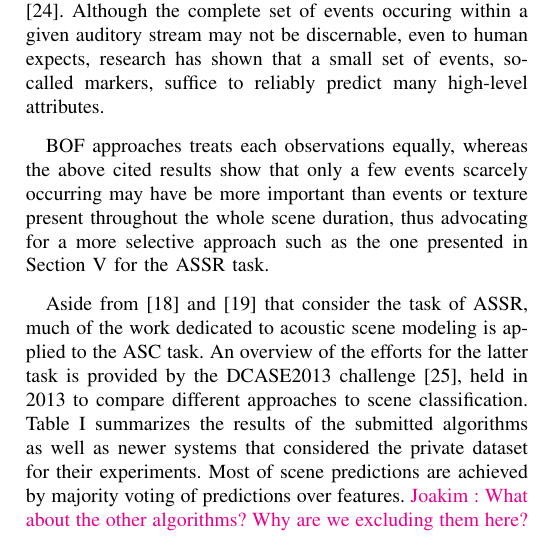
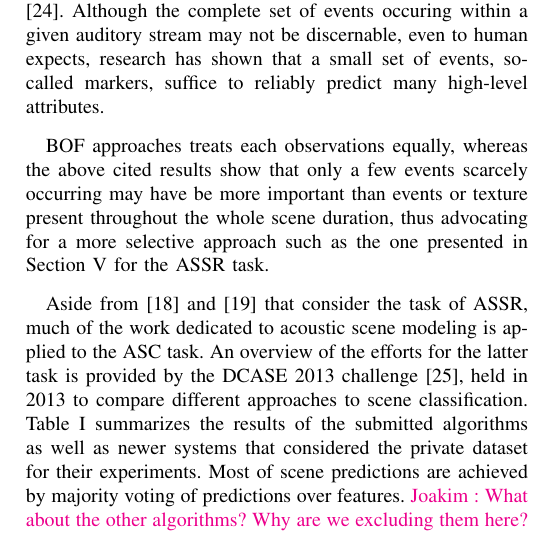
Before and after one commit to mathieulagrange/paperRelevanceBasedSimilarity, a LaTeX paper (paper/structureScene.tex): part of one column of page 2 of 10, cut so that both start at the same text. Compiled offline with pdfLaTeX.

Commit message:
DCASE2013 -> DCASE 2013

```diff
--- a/paper/structureScene.tex
+++ b/paper/structureScene.tex
@@ -123,7 +123,7 @@ BOF approaches treats each observations equally, whereas the above cited results
 %\section{Background} \label{sec:soa}
 
 Aside from \cite{aucouturier2007bag} and \cite{lagrange:hal-01082501} that consider the task of ASSR, much of the work dedicated to acoustic scene modeling is applied to the ASC task.
-An overview of the efforts for the latter task is provided by the DCASE2013 challenge \cite{barchiesi2015acoustic}, held in 2013 to compare different approaches to scene classification. Table \ref{tab:dcase} summarizes the results of the submitted algorithms as well as newer systems that considered the private dataset for their experiments. Most of scene predictions are achieved by majority voting of predictions over features. \ja{What about the other algorithms? Why are we excluding them here?}
+An overview of the efforts for the latter task is provided by the DCASE 2013 challenge \cite{barchiesi2015acoustic}, held in 2013 to compare different approaches to scene classification. Table \ref{tab:dcase} summarizes the results of the submitted algorithms as well as newer systems that considered the private dataset for their experiments. Most of scene predictions are achieved by majority voting of predictions over features. \ja{What about the other algorithms? Why are we excluding them here?}
 
 \begin{table}
 \begin{center}
```
